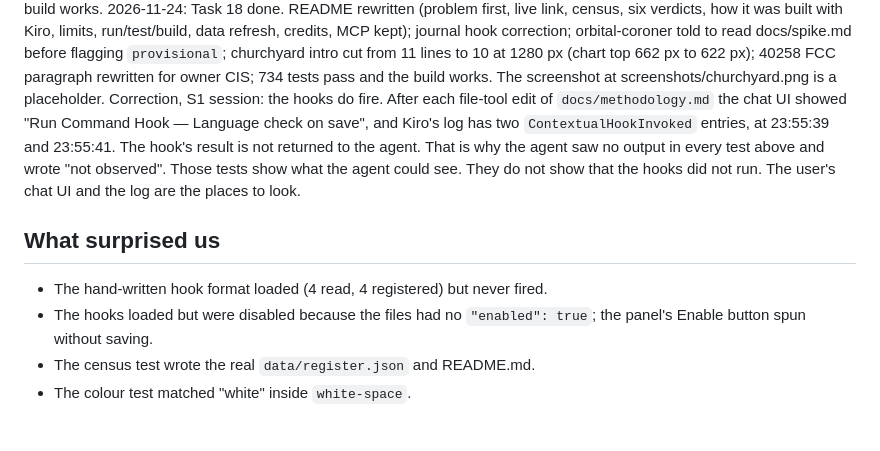
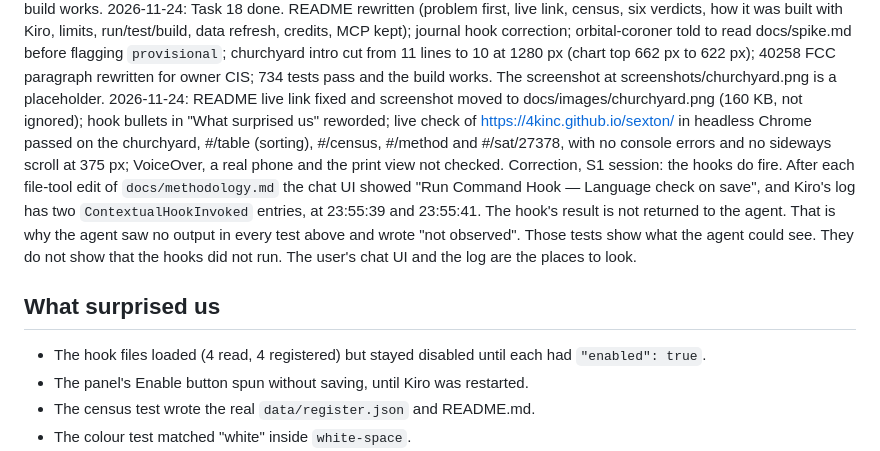
Before and after one commit to 4KInc/sexton, a Markdown page: docs/kiro-journal.md, the part around the change. Rendered like a GitHub page; blank space fills up the shorter version.

```diff
--- a/docs/kiro-journal.md
+++ b/docs/kiro-journal.md
@@ -54,10 +54,11 @@ Third test, 2026-11-22 (census hook, Task 19):
 
 2026-11-23: Task S1 done. The sexton MCP server connected in Kiro and `explain(27378)` and `census()` answered through it (under MCP below); the language-check hook did fire: after each file-tool edit of docs/methodology.md the chat UI showed "Run Command Hook — Language check on save", and Kiro's log has two ContextualHookInvoked entries at 23:55:39 and 23:55:41, but the hook's result is not returned to the agent, so the agent saw no output; `orbital-coroner` was found as a sub-agent and its review of data/cases/40258.md raised one flag (`provisional: false`); 734 tests pass and the build works.
 2026-11-24: Task 18 done. README rewritten (problem first, live link, census, six verdicts, how it was built with Kiro, limits, run/test/build, data refresh, credits, MCP kept); journal hook correction; orbital-coroner told to read docs/spike.md before flagging `provisional`; churchyard intro cut from 11 lines to 10 at 1280 px (chart top 662 px to 622 px); 40258 FCC paragraph rewritten for owner CIS; 734 tests pass and the build works. The screenshot at screenshots/churchyard.png is a placeholder.
+2026-11-24: README live link fixed and screenshot moved to docs/images/churchyard.png (160 KB, not ignored); hook bullets in "What surprised us" reworded; live check of https://4kinc.github.io/sexton/ in headless Chrome passed on the churchyard, #/table (sorting), #/census, #/method and #/sat/27378, with no console errors and no sideways scroll at 375 px; VoiceOver, a real phone and the print view not checked.
 Correction, S1 session: the hooks do fire. After each file-tool edit of `docs/methodology.md` the chat UI showed "Run Command Hook — Language check on save", and Kiro's log has two `ContextualHookInvoked` entries, at 23:55:39 and 23:55:41. The hook's result is not returned to the agent. That is why the agent saw no output in every test above and wrote "not observed". Those tests show what the agent could see. They do not show that the hooks did not run. The user's chat UI and the log are the places to look.
 ## What surprised us
-- The hand-written hook format loaded (4 read, 4 registered) but never fired.
-- The hooks loaded but were disabled because the files had no `"enabled": true`; the panel's Enable button spun without saving.
+- The hook files loaded (4 read, 4 registered) but stayed disabled until each had `"enabled": true`.
+- The panel's Enable button spun without saving, until Kiro was restarted.
 - The census test wrote the real `data/register.json` and README.md.
 - The colour test matched "white" inside `white-space`.
 - The check-language script passed silently when run through a symlinked path.
```
Also changed, not shown: README.md (+2 -2 lines), docs/images/churchyard.png (added).
